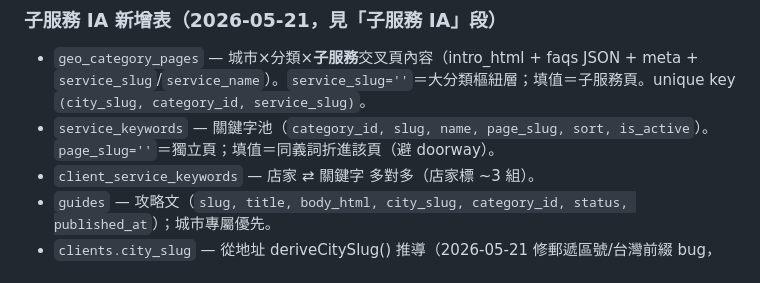
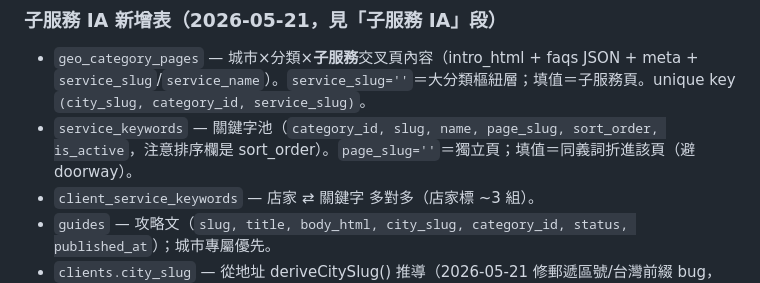
Before and after one commit to reneysung/gomag-miniweb, a Markdown page: CLAUDE.md, the part around the change. Rendered like a GitHub page.

Commit message:
docs(CLAUDE): 修正 service_keywords 欄位名 sort → sort_order
實際 DB schema 是 sort_order 不是 sort，原文件寫錯
（migration 053 跑時踩到 fatal）。

Co-Authored-By: Claude Opus 4.7 (1M context) <noreply@anthropic.com>

```diff
--- a/CLAUDE.md
+++ b/CLAUDE.md
@@ -139,7 +139,7 @@ c7cf5e3 Initial commit + Phase A: gomag design system foundation
 
 ### 子服務 IA 新增表（2026-05-21，見「子服務 IA」段）
 - `geo_category_pages` — 城市×分類×**子服務**交叉頁內容（intro_html + faqs JSON + meta + `service_slug`/`service_name`）。`service_slug=''`＝大分類樞紐層；填值＝子服務頁。unique key `(city_slug, category_id, service_slug)`。
-- `service_keywords` — 關鍵字池（`category_id, slug, name, page_slug, sort, is_active`）。`page_slug=''`＝獨立頁；填值＝同義詞折進該頁（避 doorway）。
+- `service_keywords` — 關鍵字池（`category_id, slug, name, page_slug, sort_order, is_active`，注意排序欄是 sort_order）。`page_slug=''`＝獨立頁；填值＝同義詞折進該頁（避 doorway）。
 - `client_service_keywords` — 店家 ⇄ 關鍵字 多對多（店家標 ~3 組）。
 - `guides` — 攻略文（`slug, title, body_html, city_slug, category_id, status, published_at`）；城市專屬優先。
 - `clients.city_slug` — 從地址 deriveCitySlug() 推導（2026-05-21 修郵遞區號/台灣前綴 bug，21 家歸位）。
```
